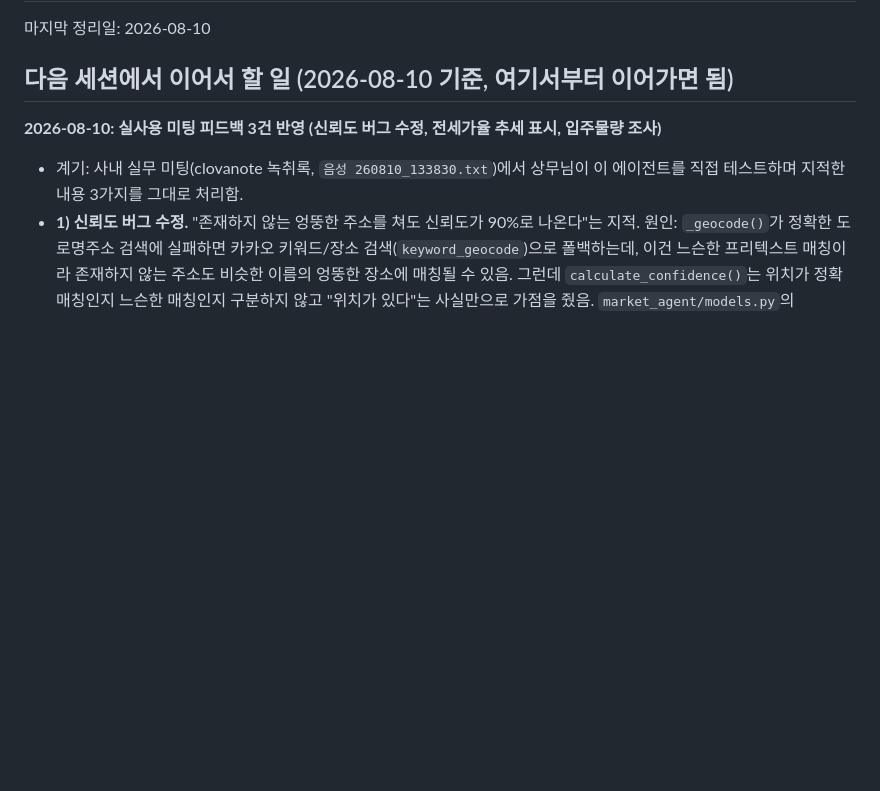
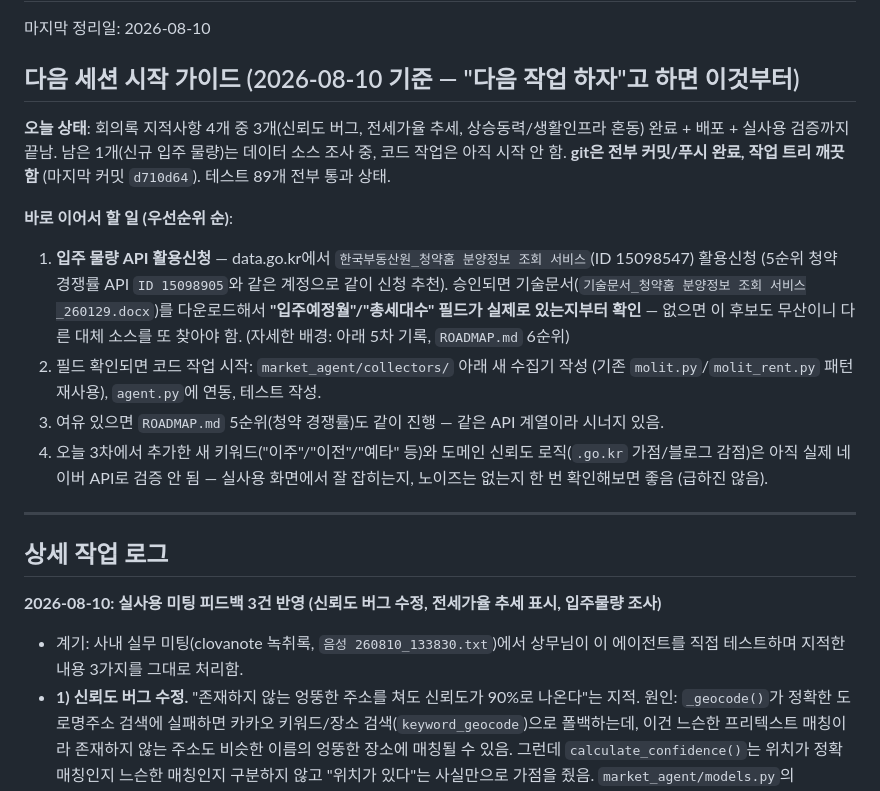
Before and after one commit to jingusung-blip/local-market-agent, a Markdown page: PROJECT_NOTES.md, the part around the change. GitHub-like rendering; blank space fills up the shorter version.

Commit message:
PROJECT_NOTES.md: 다음 세션 시작 가이드 정리
오늘 세션 마무리. 다음에 바로 이어갈 수 있도록 "다음 세션 시작 가이드"
섹션을 파일 맨 위에 추가 — 오늘 상태 요약 + 우선순위 순 할 일 목록
(청약홈 분양정보 API 활용신청 → 필드 확인 → 코드 작업). 기존 상세
로그는 그 아래로 유지.

Co-Authored-By: Claude Sonnet 5 <noreply@anthropic.com>

```diff
--- a/PROJECT_NOTES.md
+++ b/PROJECT_NOTES.md
@@ -2,7 +2,19 @@
 
 마지막 정리일: 2026-08-10
 
-## 다음 세션에서 이어서 할 일 (2026-08-10 기준, 여기서부터 이어가면 됨)
+## 다음 세션 시작 가이드 (2026-08-10 기준 — "다음 작업 하자"고 하면 이것부터)
+
+**오늘 상태**: 회의록 지적사항 4개 중 3개(신뢰도 버그, 전세가율 추세, 상승동력/생활인프라 혼동) 완료 + 배포 + 실사용 검증까지 끝남. 남은 1개(신규 입주 물량)는 데이터 소스 조사 중, 코드 작업은 아직 시작 안 함. **git은 전부 커밋/푸시 완료, 작업 트리 깨끗함** (마지막 커밋 `d710d64`). 테스트 89개 전부 통과 상태.
+
+**바로 이어서 할 일 (우선순위 순)**:
+1. **입주 물량 API 활용신청** — data.go.kr에서 `한국부동산원_청약홈 분양정보 조회 서비스`(ID 15098547) 활용신청 (5순위 청약 경쟁률 API `ID 15098905`와 같은 계정으로 같이 신청 추천). 승인되면 기술문서(`기술문서_청약홈 분양정보 조회 서비스_260129.docx`)를 다운로드해서 **"입주예정월"/"총세대수" 필드가 실제로 있는지부터 확인** — 없으면 이 후보도 무산이니 다른 대체 소스를 또 찾아야 함. (자세한 배경: 아래 5차 기록, `ROADMAP.md` 6순위)
+2. 필드 확인되면 코드 작업 시작: `market_agent/collectors/` 아래 새 수집기 작성 (기존 `molit.py`/`molit_rent.py` 패턴 재사용), `agent.py`에 연동, 테스트 작성.
+3. 여유 있으면 `ROADMAP.md` 5순위(청약 경쟁률)도 같이 진행 — 같은 API 계열이라 시너지 있음.
+4. 오늘 3차에서 추가한 새 키워드("이주"/"이전"/"예타" 등)와 도메인 신뢰도 로직(`.go.kr` 가점/블로그 감점)은 아직 실제 네이버 API로 검증 안 됨 — 실사용 화면에서 잘 잡히는지, 노이즈는 없는지 한 번 확인해보면 좋음 (급하진 않음).
+
+---
+
+## 상세 작업 로그
 
 **2026-08-10: 실사용 미팅 피드백 3건 반영 (신뢰도 버그 수정, 전세가율 추세 표시, 입주물량 조사)**
 
```
